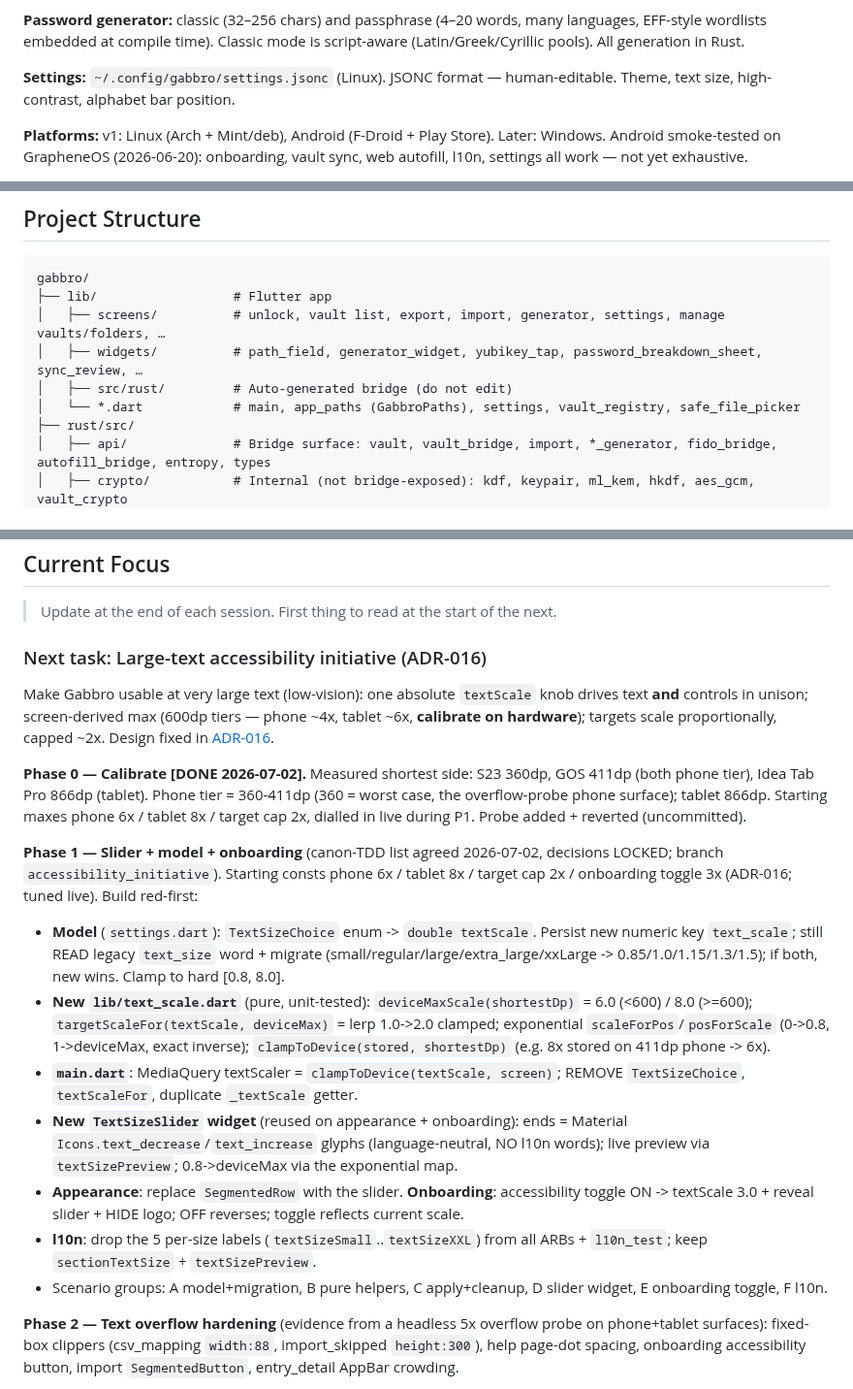
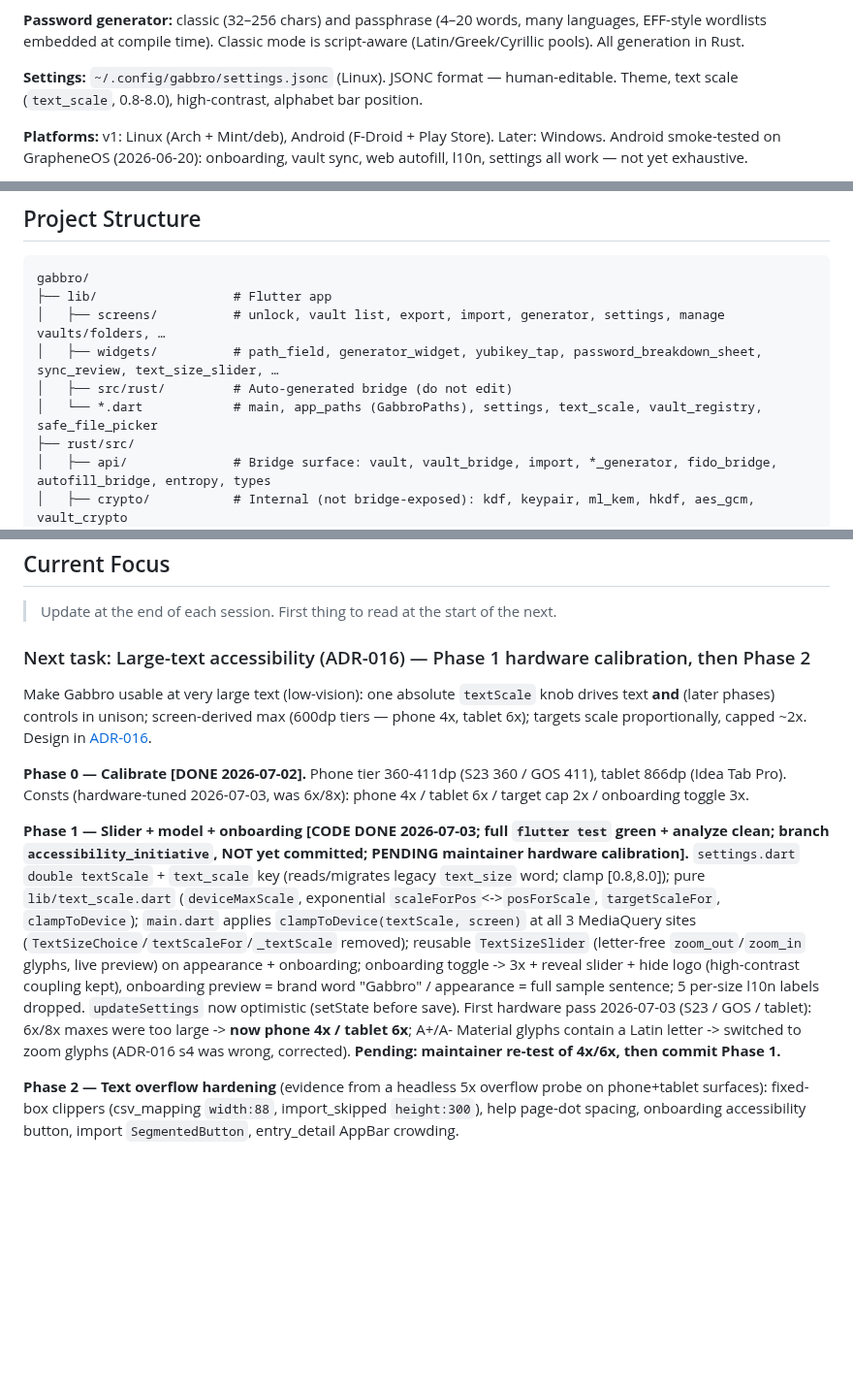
Before and after one commit to gabbro-foss/gabbro, a Markdown page: docs/ARCHITECTURE.md, 3 parts joined by grey strips. Shown at 97% size. Rendered like a GitHub page; blank space fills up the shorter version.

Commit message:
Document phase 1 large-text accessibility, calibrated 4x/6x (ADR-016)
Co-Authored-By: Claude Opus 4.8 (1M context) <noreply@anthropic.com>

```diff
--- a/docs/ARCHITECTURE.md
+++ b/docs/ARCHITECTURE.md
@@ -24,7 +24,7 @@ Cross-platform: Linux (Arch, Mint), Android; Windows later. FOSS, GPL-3.0-only.
 
 **Password generator:** classic (32–256 chars) and passphrase (4–20 words, many languages, EFF-style wordlists embedded at compile time). Classic mode is script-aware (Latin/Greek/Cyrillic pools). All generation in Rust.
 
-**Settings:** `~/.config/gabbro/settings.jsonc` (Linux). JSONC format — human-editable. Theme, text size, high-contrast, alphabet bar position.
+**Settings:** `~/.config/gabbro/settings.jsonc` (Linux). JSONC format — human-editable. Theme, text scale (`text_scale`, 0.8-8.0), high-contrast, alphabet bar position.
 
 **Platforms:** v1: Linux (Arch + Mint/deb), Android (F-Droid + Play Store). Later: Windows. Android smoke-tested on GrapheneOS (2026-06-20): onboarding, vault sync, web autofill, l10n, settings all work — not yet exhaustive.
 
@@ -40,9 +40,9 @@ Cross-platform: Linux (Arch, Mint), Android; Windows later. FOSS, GPL-3.0-only.
 gabbro/
 ├── lib/                  # Flutter app
 │   ├── screens/          # unlock, vault list, export, import, generator, settings, manage vaults/folders, …
-│   ├── widgets/          # path_field, generator_widget, yubikey_tap, password_breakdown_sheet, sync_review, …
+│   ├── widgets/          # path_field, generator_widget, yubikey_tap, password_breakdown_sheet, sync_review, text_size_slider, …
 │   ├── src/rust/         # Auto-generated bridge (do not edit)
-│   └── *.dart            # main, app_paths (GabbroPaths), settings, vault_registry, safe_file_picker
+│   └── *.dart            # main, app_paths (GabbroPaths), settings, text_scale, vault_registry, safe_file_picker
 ├── rust/src/
 │   ├── api/              # Bridge surface: vault, vault_bridge, import, *_generator, fido_bridge, autofill_bridge, entropy, types
 │   ├── crypto/           # Internal (not bridge-exposed): kdf, keypair, ml_kem, hkdf, aes_gcm, vault_crypto
@@ -92,41 +92,32 @@ an empty registry and never reaches a real vault. Mirrors `rust/tests/fixtures/`
 
 > Update at the end of each session. First thing to read at the start of the next.
 
-### Next task: Large-text accessibility initiative (ADR-016)
+### Next task: Large-text accessibility (ADR-016) — Phase 1 hardware calibration, then Phase 2
 
 Make Gabbro usable at very large text (low-vision): one absolute `textScale` knob
-drives text **and** controls in unison; screen-derived max (600dp tiers — phone ~4x,
-tablet ~6x, **calibrate on hardware**); targets scale proportionally, capped ~2x.
-Design fixed in [ADR-016](decisions/ADR-016-large-text-and-target-scaling-accessibility.md).
+drives text **and** (later phases) controls in unison; screen-derived max (600dp tiers —
+phone 4x, tablet 6x); targets scale proportionally, capped ~2x. Design in
+[ADR-016](decisions/ADR-016-large-text-and-target-scaling-accessibility.md).
 
-**Phase 0 — Calibrate [DONE 2026-07-02].** Measured shortest side: S23 360dp, GOS
-411dp (both phone tier), Idea Tab Pro 866dp (tablet). Phone tier = 360-411dp (360 =
-worst case, the overflow-probe phone surface); tablet 866dp. Starting maxes phone 6x /
-tablet 8x / target cap 2x, dialled in live during P1. Probe added + reverted (uncommitted).
+**Phase 0 — Calibrate [DONE 2026-07-02].** Phone tier 360-411dp (S23 360 / GOS 411),
+tablet 866dp (Idea Tab Pro). Consts (hardware-tuned 2026-07-03, was 6x/8x): phone 4x /
+tablet 6x / target cap 2x / onboarding toggle 3x.
 
-**Phase 1 — Slider + model + onboarding** (canon-TDD list agreed 2026-07-02, decisions
-LOCKED; branch `accessibility_initiative`). Starting consts phone 6x / tablet 8x /
-target cap 2x / onboarding toggle 3x (ADR-016; tuned live). Build red-first:
-- **Model** (`settings.dart`): `TextSizeChoice` enum -> `double textScale`. Persist new
-  numeric key `text_scale`; still READ legacy `text_size` word + migrate
-  (small/regular/large/extra_large/xxLarge -> 0.85/1.0/1.15/1.3/1.5); if both, new wins.
-  Clamp to hard [0.8, 8.0].
-- **New `lib/text_scale.dart`** (pure, unit-tested): `deviceMaxScale(shortestDp)` = 6.0
-  (<600) / 8.0 (>=600); `targetScaleFor(textScale, deviceMax)` = lerp 1.0->2.0 clamped;
-  exponential `scaleForPos`/`posForScale` (0->0.8, 1->deviceMax, exact inverse);
-  `clampToDevice(stored, shortestDp)` (e.g. 8x stored on 411dp phone -> 6x).
-- **`main.dart`**: MediaQuery textScaler = `clampToDevice(textScale, screen)`; REMOVE
-  `TextSizeChoice`, `textScaleFor`, duplicate `_textScale` getter.
-- **New `TextSizeSlider` widget** (reused on appearance + onboarding): ends = Material
-  `Icons.text_decrease`/`text_increase` glyphs (language-neutral, NO l10n words); live
-  preview via `textSizePreview`; 0.8->deviceMax via the exponential map.
-- **Appearance**: replace `SegmentedRow` with the slider. **Onboarding**: accessibility
-  toggle ON -> textScale 3.0 + reveal slider + HIDE logo; OFF reverses; toggle reflects
-  current scale.
-- **l10n**: drop the 5 per-size labels (`textSizeSmall`..`textSizeXXL`) from all ARBs +
-  `l10n_test`; keep `sectionTextSize` + `textSizePreview`.
-- Scenario groups: A model+migration, B pure helpers, C apply+cleanup, D slider widget,
-  E onboarding toggle, F l10n.
+**Phase 1 — Slider + model + onboarding [CODE DONE 2026-07-03; full `flutter test`
+green + analyze clean; branch `accessibility_initiative`, NOT yet committed; PENDING
+maintainer hardware calibration].** `settings.dart` `double textScale` + `text_scale`
+key (reads/migrates legacy `text_size` word; clamp [0.8,8.0]); pure `lib/text_scale.dart`
+(`deviceMaxScale`, exponential `scaleForPos`<->`posForScale`, `targetScaleFor`,
+`clampToDevice`); `main.dart` applies `clampToDevice(textScale, screen)` at all 3
+MediaQuery sites (`TextSizeChoice`/`textScaleFor`/`_textScale` removed); reusable
+`TextSizeSlider` (letter-free `zoom_out`/`zoom_in` glyphs, live preview) on appearance +
+onboarding; onboarding toggle -> 3x + reveal slider + hide logo (high-contrast coupling
+kept), onboarding preview = brand word "Gabbro" / appearance = full sample sentence; 5
+per-size l10n labels dropped. `updateSettings` now optimistic (setState before save).
+First hardware pass 2026-07-03 (S23 / GOS / tablet): 6x/8x maxes were too large -> **now
+phone 4x / tablet 6x**; A+/A- Material glyphs contain a Latin letter -> switched to zoom
+glyphs (ADR-016 s4 was wrong, corrected). **Pending: maintainer re-test of 4x/6x, then
+commit Phase 1.**
 
 **Phase 2 — Text overflow hardening** (evidence from a headless 5x overflow probe on
 phone+tablet surfaces): fixed-box clippers (csv_mapping `width:88`, import_skipped
```
Also changed, not shown: other parts of docs/ARCHITECTURE.md (+1 -1 lines), CHANGELOG.md (+3 -0 lines), docs/decisions/ADR-016-large-text-and-target-scaling-accessibility.md (+14 -10 lines).
